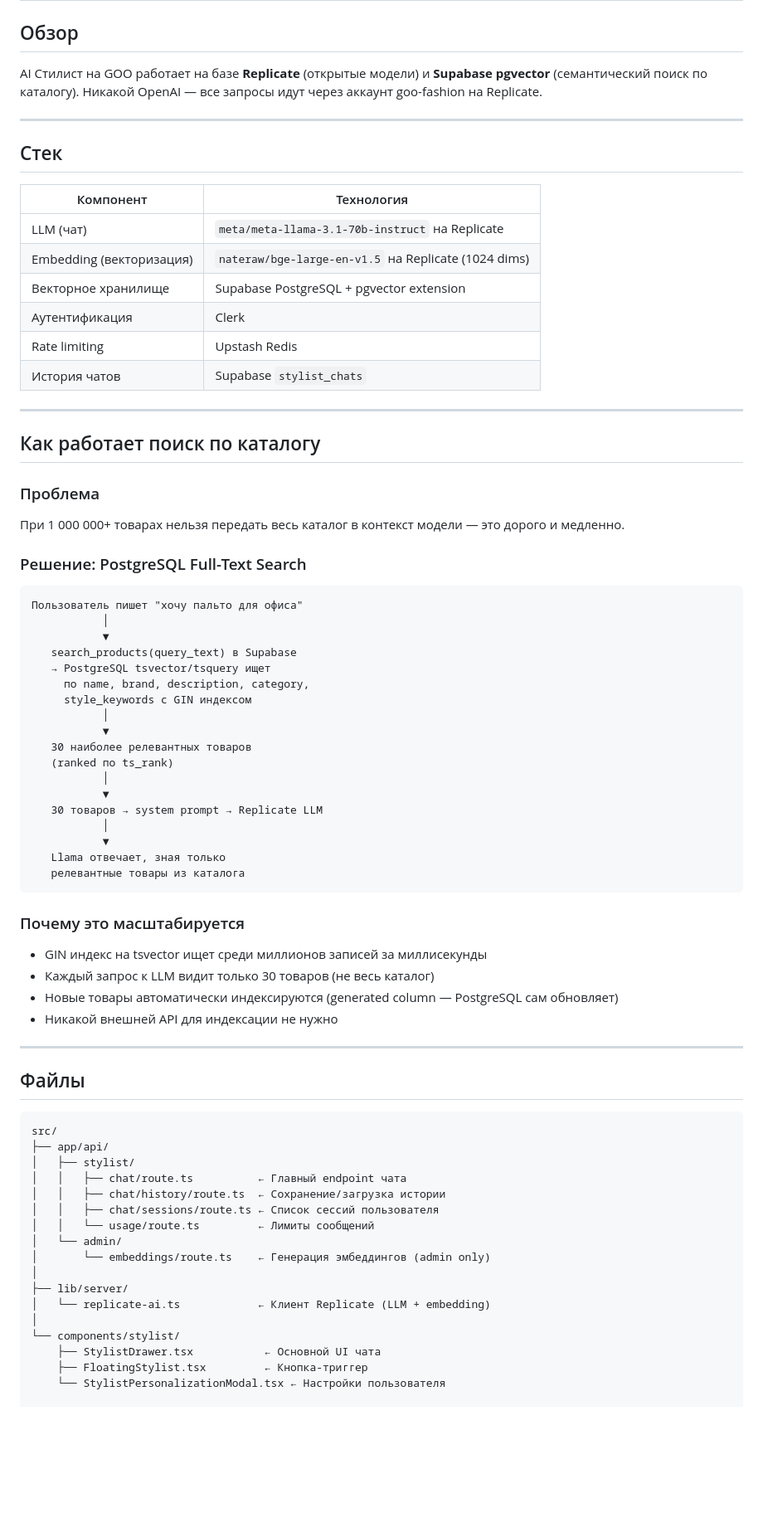
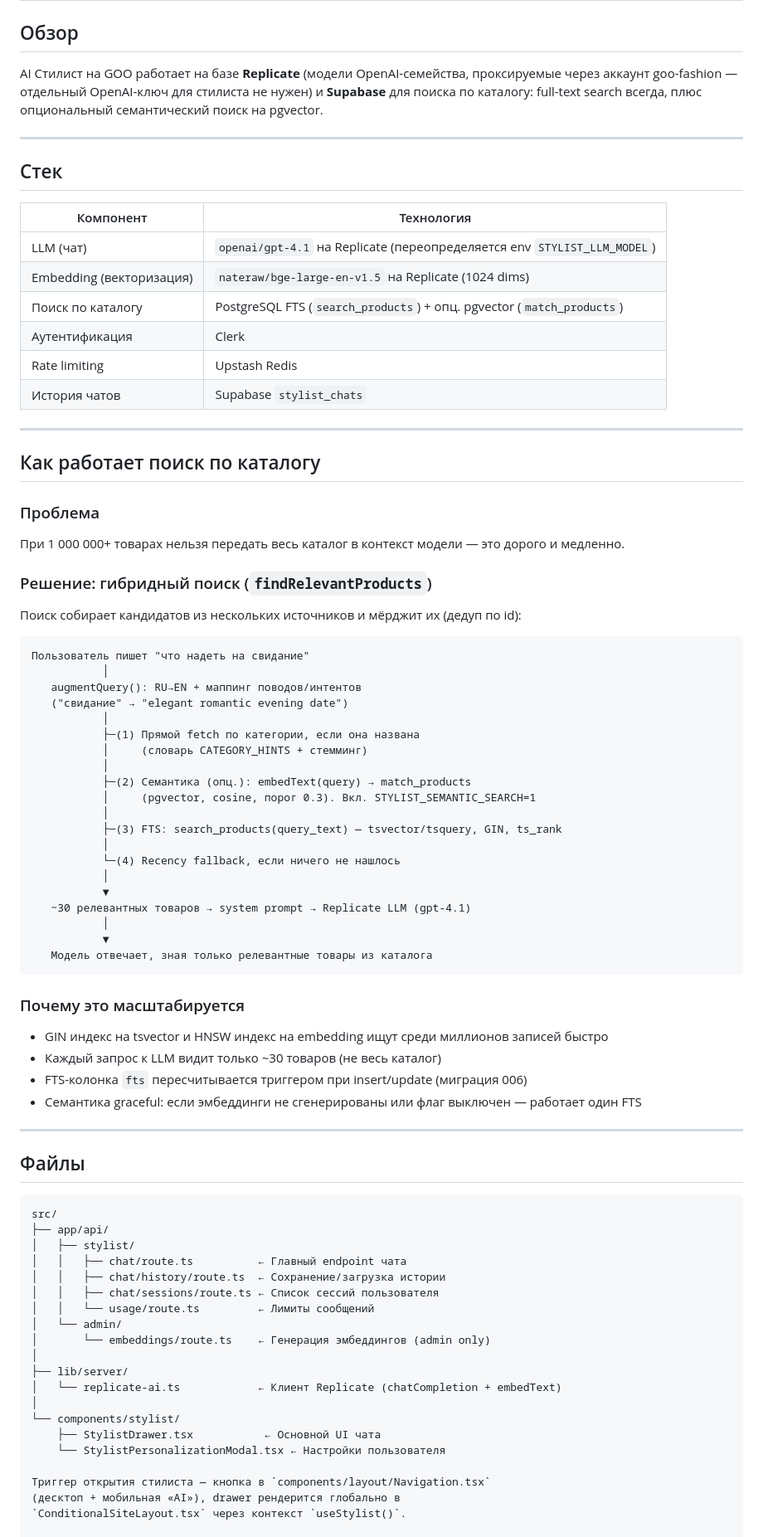
Before and after one commit to Darakhamia/goo-fashion, a Markdown page: AI_ARCHITECTURE.md, the part around one of its changes. Shown at 83% size. GitHub-like rendering; blank space fills up the shorter version.

Commit message:
Stylist: align AI_ARCHITECTURE docs with actual implementation

````diff
--- a/AI_ARCHITECTURE.md
+++ b/AI_ARCHITECTURE.md
@@ -2,7 +2,10 @@
 
 ## Обзор
 
-AI Стилист на GOO работает на базе **Replicate** (открытые модели) и **Supabase pgvector** (семантический поиск по каталогу). Никакой OpenAI — все запросы идут через аккаунт goo-fashion на Replicate.
+AI Стилист на GOO работает на базе **Replicate** (модели OpenAI-семейства,
+проксируемые через аккаунт goo-fashion — отдельный OpenAI-ключ для стилиста не
+нужен) и **Supabase** для поиска по каталогу: full-text search всегда, плюс
+опциональный семантический поиск на pgvector.
 
 ---
 
@@ -10,9 +13,9 @@ AI Стилист на GOO работает на базе **Replicate** (отк
 
 | Компонент | Технология |
 |---|---|
-| LLM (чат) | `meta/meta-llama-3.1-70b-instruct` на Replicate |
+| LLM (чат) | `openai/gpt-4.1` на Replicate (переопределяется env `STYLIST_LLM_MODEL`) |
 | Embedding (векторизация) | `nateraw/bge-large-en-v1.5` на Replicate (1024 dims) |
-| Векторное хранилище | Supabase PostgreSQL + pgvector extension |
+| Поиск по каталогу | PostgreSQL FTS (`search_products`) + опц. pgvector (`match_products`) |
 | Аутентификация | Clerk |
 | Rate limiting | Upstash Redis |
 | История чатов | Supabase `stylist_chats` |
@@ -24,34 +27,38 @@ AI Стилист на GOO работает на базе **Replicate** (отк
 ### Проблема
 При 1 000 000+ товарах нельзя передать весь каталог в контекст модели — это дорого и медленно.
 
-### Решение: PostgreSQL Full-Text Search
+### Решение: гибридный поиск (`findRelevantProducts`)
+
+Поиск собирает кандидатов из нескольких источников и мёрджит их (дедуп по id):
 
 ```
-Пользователь пишет "хочу пальто для офиса"
+Пользователь пишет "что надеть на свидание"
+           │
+   augmentQuery(): RU→EN + маппинг поводов/интентов
+   ("свидание" → "elegant romantic evening date")
+           │
+           ├─(1) Прямой fetch по категории, если она названа
+           │     (словарь CATEGORY_HINTS + стемминг)
+           │
+           ├─(2) Семантика (опц.): embedText(query) → match_products
+           │     (pgvector, cosine, порог 0.3). Вкл. STYLIST_SEMANTIC_SEARCH=1
+           │
+           ├─(3) FTS: search_products(query_text) — tsvector/tsquery, GIN, ts_rank
+           │
+           └─(4) Recency fallback, если ничего не нашлось
            │
            ▼
-   search_products(query_text) в Supabase
-   → PostgreSQL tsvector/tsquery ищет
-     по name, brand, description, category,
-     style_keywords с GIN индексом
+   ~30 релевантных товаров → system prompt → Replicate LLM (gpt-4.1)
            │
            ▼
-   30 наиболее релевантных товаров
-   (ranked по ts_rank)
-           │
-           ▼
-   30 товаров → system prompt → Replicate LLM
-           │
-           ▼
-   Llama отвечает, зная только
-   релевантные товары из каталога
+   Модель отвечает, зная только релевантные товары из каталога
 ```
 
 ### Почему это масштабируется
-- GIN индекс на tsvector ищет среди миллионов записей за миллисекунды
-- Каждый запрос к LLM видит только 30 товаров (не весь каталог)
-- Новые товары автоматически индексируются (generated column — PostgreSQL сам обновляет)
-- Никакой внешней API для индексации не нужно
+- GIN индекс на tsvector и HNSW индекс на embedding ищут среди миллионов записей быстро
+- Каждый запрос к LLM видит только ~30 товаров (не весь каталог)
+- FTS-колонка `fts` пересчитывается триггером при insert/update (миграция 006)
+- Семантика graceful: если эмбеддинги не сгенерированы или флаг выключен — работает один FTS
 
 ---
 
@@ -69,11 +76,14 @@ src/
 │       └── embeddings/route.ts    ← Генерация эмбеддингов (admin only)
 │
 ├── lib/server/
-│   └── replicate-ai.ts            ← Клиент Replicate (LLM + embedding)
+│   └── replicate-ai.ts            ← Клиент Replicate (chatCompletion + embedText)
 │
 └── components/stylist/
     ├── StylistDrawer.tsx           ← Основной UI чата
-    ├── FloatingStylist.tsx         ← Кнопка-триггер
     └── StylistPersonalizationModal.tsx ← Настройки пользователя
 
+Триггер открытия стилиста — кнопка в `components/layout/Navigation.tsx`
+(десктоп + мобильная «AI»), drawer рендерится глобально в
+`ConditionalSiteLayout.tsx` через контекст `useStylist()`.
+
 supabase/migrations/
````
Also changed, not shown: other parts of AI_ARCHITECTURE.md (+22 -9 lines), STYLIST_IMPROVEMENTS.md (+16 -0 lines).
